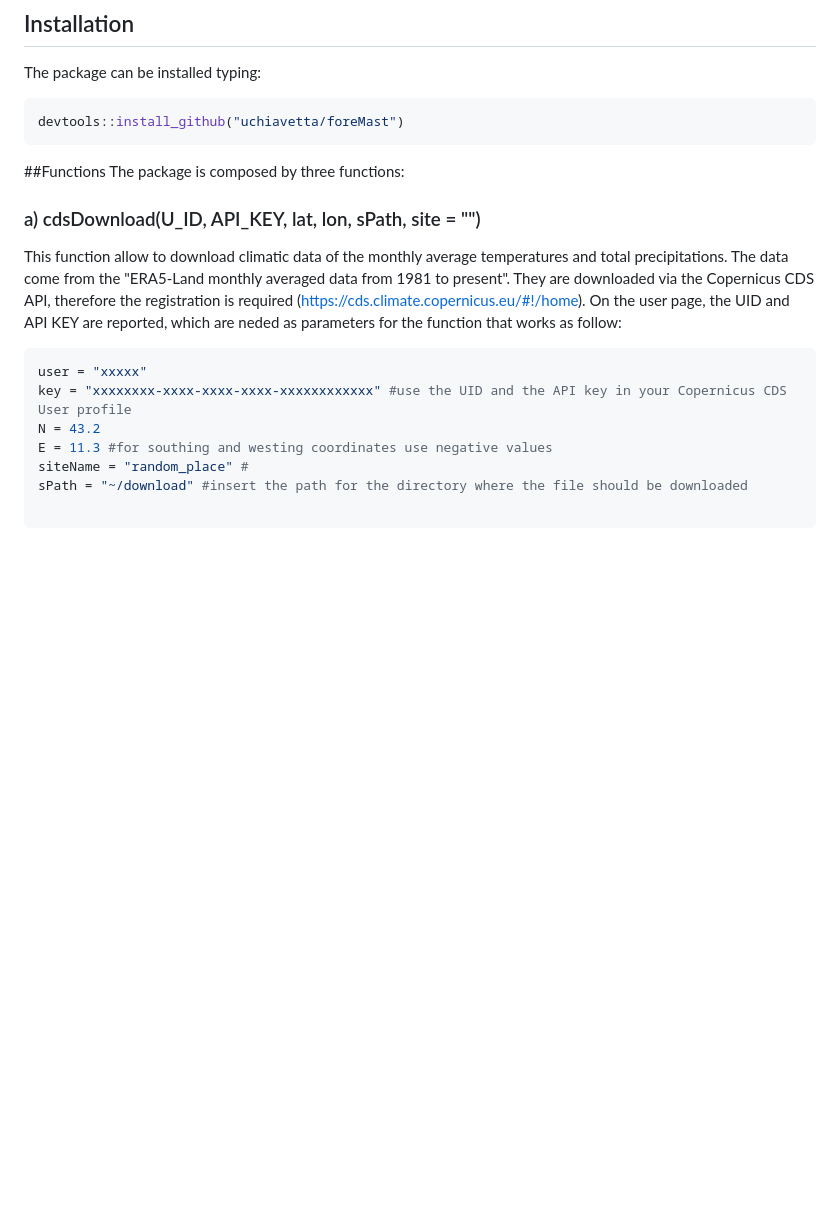
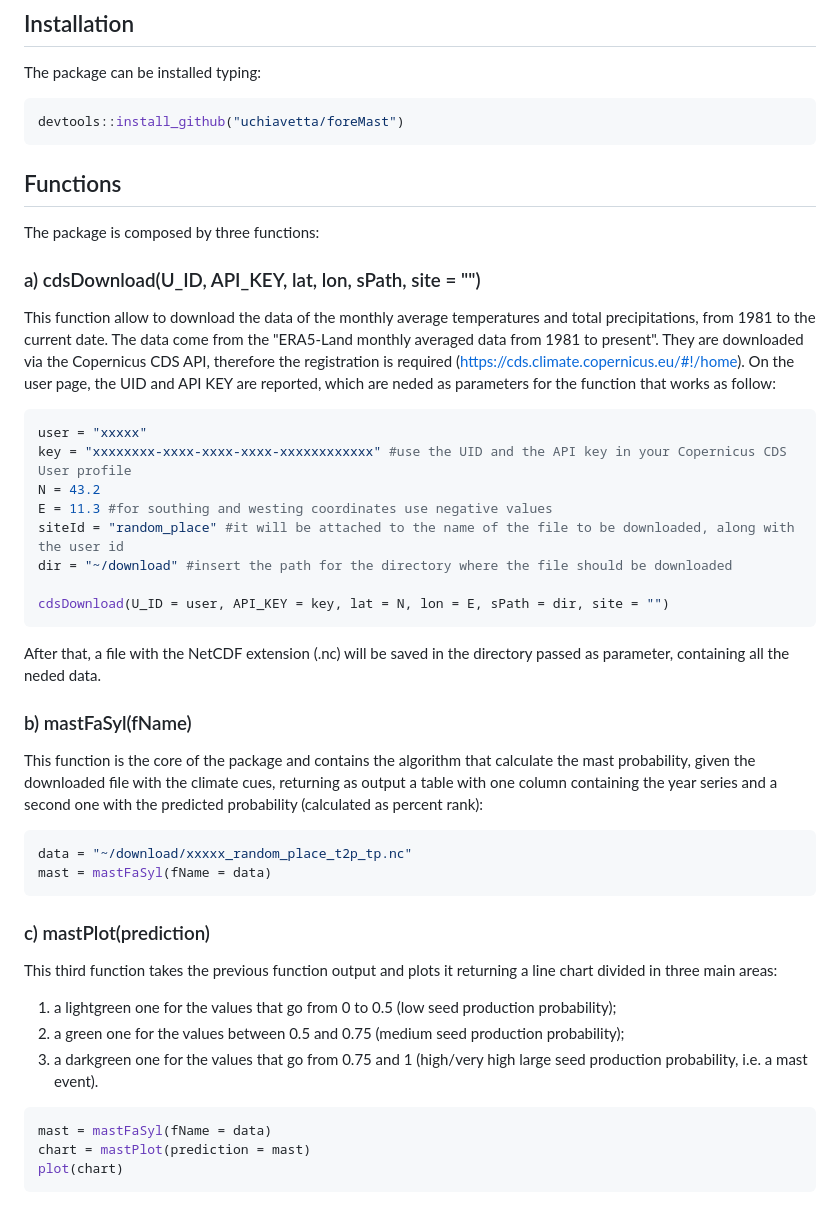
Before and after one commit to uchiavetta/foreMast, a Markdown page: README.md, the part around the change. GitHub-like rendering; blank space fills up the shorter version.

Commit message:
documentation updating

````diff
--- a/README.md
+++ b/README.md
@@ -7,19 +7,40 @@ The package can be installed typing:
 devtools::install_github("uchiavetta/foreMast")
 ```
 
-##Functions
+## Functions
 The package is composed by three functions:
 
 ### a) cdsDownload(U_ID, API_KEY, lat, lon, sPath, site = "")
-This function allow to download climatic data of the monthly average temperatures and total precipitations. The       data come from the "ERA5-Land monthly averaged data from 1981 to present". They are downloaded via the Copernicus
-CDS API, therefore the registration is required (https://cds.climate.copernicus.eu/#!/home).
+This function allow to download the data of the monthly average temperatures and total precipitations, from 1981 to the current date. The data come from the "ERA5-Land monthly averaged data from 1981 to present". They are downloaded via the Copernicus CDS API, therefore the registration is required (https://cds.climate.copernicus.eu/#!/home).
 On the user page, the UID and API KEY are reported, which are neded as parameters for the function that works as follow:
 ```r
 user = "xxxxx"
 key = "xxxxxxxx-xxxx-xxxx-xxxx-xxxxxxxxxxxx" #use the UID and the API key in your Copernicus CDS User profile
 N = 43.2
 E = 11.3 #for southing and westing coordinates use negative values
-siteName = "random_place" #
-sPath = "~/download" #insert the path for the directory where the file should be downloaded
+siteId = "random_place" #it will be attached to the name of the file to be downloaded, along with the user id
+dir = "~/download" #insert the path for the directory where the file should be downloaded
 
+cdsDownload(U_ID = user, API_KEY = key, lat = N, lon = E, sPath = dir, site = "")
 ```
+After that, a file with the NetCDF extension (.nc) will be saved in the directory passed as parameter, containing all the neded data.
+
+### b) mastFaSyl(fName)
+This function is the core of the package and contains the algorithm that calculate the mast probability, given the downloaded file with the climate cues, returning as output a table with one column containing the year series and a second one with the predicted probability (calculated as percent rank):
+
+```r
+data = "~/download/xxxxx_random_place_t2p_tp.nc"
+mast = mastFaSyl(fName = data)
+```
+### c) mastPlot(prediction)
+This third function takes the previous function output and plots it returning a line chart divided in three main areas:
+1. a lightgreen one for the values that go from 0 to 0.5 (low seed production probability);
+2. a green one for the values between 0.5 and 0.75 (medium seed production probability);
+3. a darkgreen one for the values that go from 0.75 and 1 (high/very high large seed production probability, i.e. a mast event).
+
+```r
+mast = mastFaSyl(fName = data)
+chart = mastPlot(prediction = mast)
+plot(chart)
+```
+[id]: inst/examplot.png
````
Also changed, not shown: inst/examplot.png (added).
